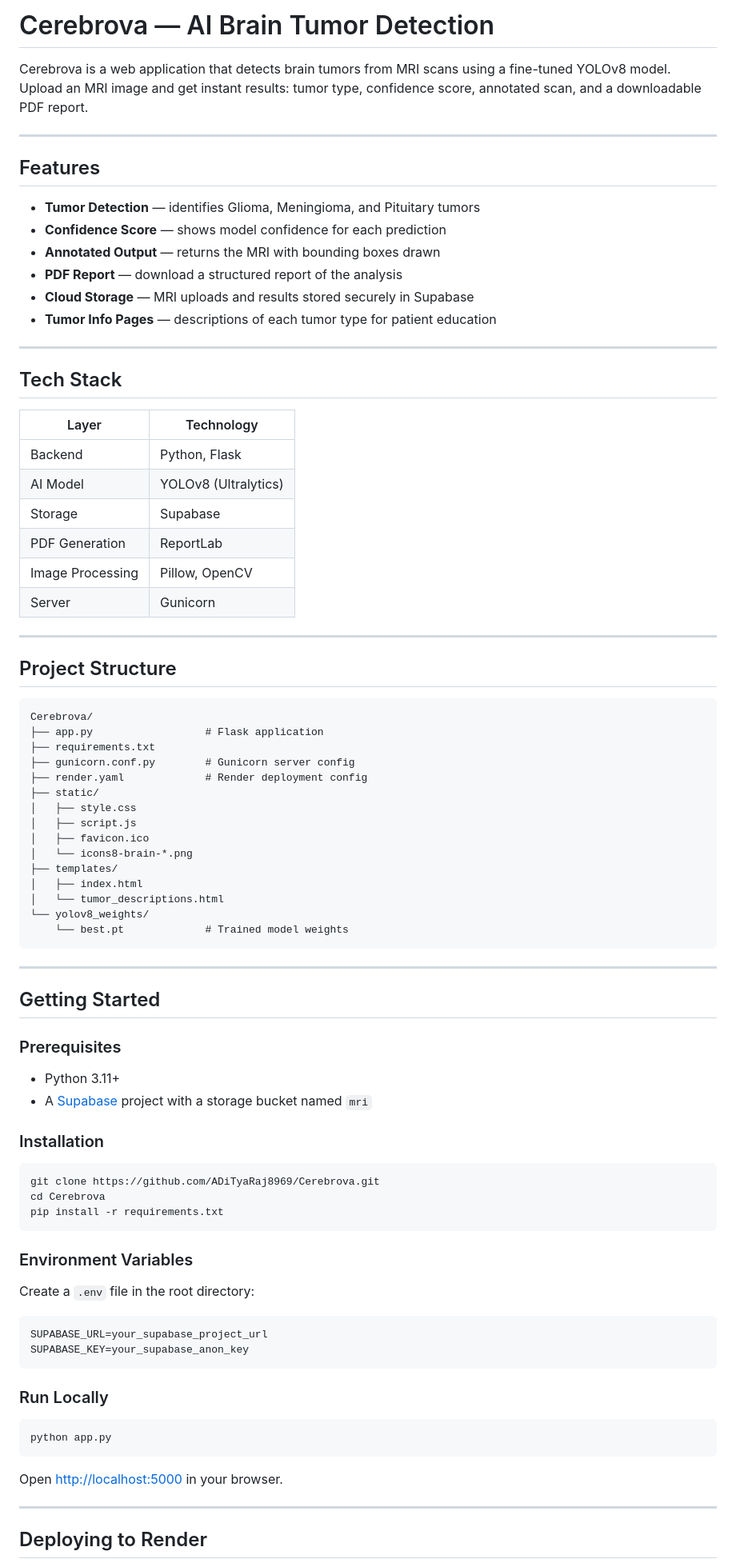
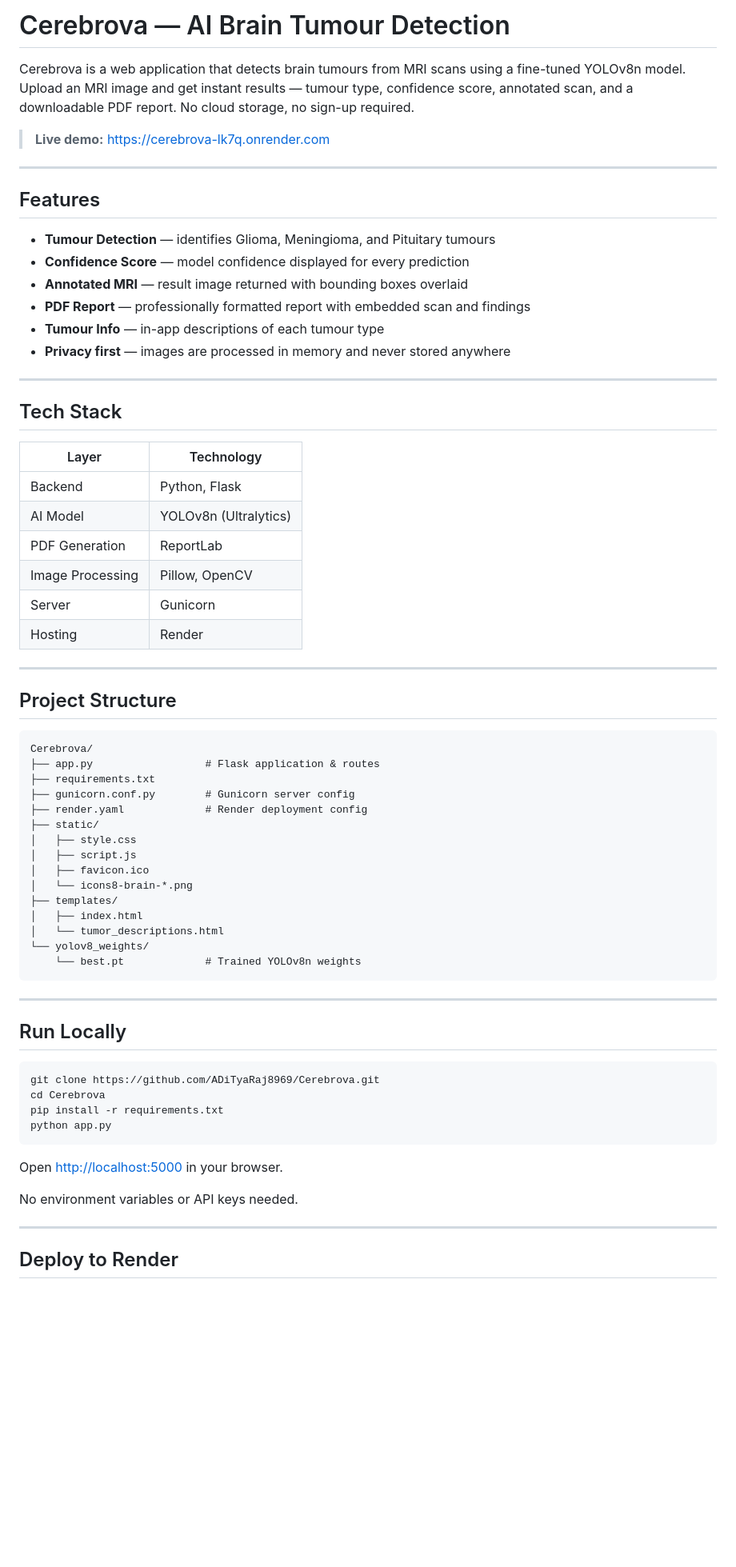
Before and after one commit to ADiTyaRaj8969/Cerebrova, a Markdown page: README.md, the part around one of its changes. Shown at 80% size. GitHub-like rendering; blank space fills up the shorter version.

````diff
--- a/README.md
+++ b/README.md
@@ -1,17 +1,19 @@
-# Cerebrova — AI Brain Tumor Detection
+# Cerebrova — AI Brain Tumour Detection
 
-Cerebrova is a web application that detects brain tumors from MRI scans using a fine-tuned YOLOv8 model. Upload an MRI image and get instant results: tumor type, confidence score, annotated scan, and a downloadable PDF report.
+Cerebrova is a web application that detects brain tumours from MRI scans using a fine-tuned YOLOv8n model. Upload an MRI image and get instant results — tumour type, confidence score, annotated scan, and a downloadable PDF report. No cloud storage, no sign-up required.
+
+> **Live demo:** https://cerebrova-lk7q.onrender.com
 
 ---
 
 ## Features
 
-- **Tumor Detection** — identifies Glioma, Meningioma, and Pituitary tumors
-- **Confidence Score** — shows model confidence for each prediction
-- **Annotated Output** — returns the MRI with bounding boxes drawn
-- **PDF Report** — download a structured report of the analysis
-- **Cloud Storage** — MRI uploads and results stored securely in Supabase
-- **Tumor Info Pages** — descriptions of each tumor type for patient education
+- **Tumour Detection** — identifies Glioma, Meningioma, and Pituitary tumours
+- **Confidence Score** — model confidence displayed for every prediction
+- **Annotated MRI** — result image returned with bounding boxes overlaid
+- **PDF Report** — professionally formatted report with embedded scan and findings
+- **Tumour Info** — in-app descriptions of each tumour type
+- **Privacy first** — images are processed in memory and never stored anywhere
 
 ---
 
@@ -20,11 +22,11 @@ Cerebrova is a web application that detects brain tumors from MRI scans using a
 | Layer | Technology |
 |---|---|
 | Backend | Python, Flask |
-| AI Model | YOLOv8 (Ultralytics) |
-| Storage | Supabase |
+| AI Model | YOLOv8n (Ultralytics) |
 | PDF Generation | ReportLab |
 | Image Processing | Pillow, OpenCV |
 | Server | Gunicorn |
+| Hosting | Render |
 
 ---
 
@@ -32,7 +34,7 @@ Cerebrova is a web application that detects brain tumors from MRI scans using a
 
 ```
 Cerebrova/
-├── app.py                  # Flask application
+├── app.py                  # Flask application & routes
 ├── requirements.txt
 ├── gunicorn.conf.py        # Gunicorn server config
 ├── render.yaml             # Render deployment config
@@ -45,44 +47,25 @@ Cerebrova/
 │   ├── index.html
 │   └── tumor_descriptions.html
 └── yolov8_weights/
-    └── best.pt             # Trained model weights
+    └── best.pt             # Trained YOLOv8n weights
 ```
 
 ---
 
-## Getting Started
-
-### Prerequisites
-
-- Python 3.11+
-- A [Supabase](https://supabase.com) project with a storage bucket named `mri`
-
-### Installation
+## Run Locally
 
 ```bash
 git clone https://github.com/ADiTyaRaj8969/Cerebrova.git
 cd Cerebrova
 pip install -r requirements.txt
-```
-
-### Environment Variables
-
-Create a `.env` file in the root directory:
-
-```
-SUPABASE_URL=your_supabase_project_url
-SUPABASE_KEY=your_supabase_anon_key
-```
-
-### Run Locally
-
-```bash
 python app.py
 ```
 
 Open [http://localhost:5000](http://localhost:5000) in your browser.
 
+No environment variables or API keys needed.
+
 ---
 
-## Deploying to Render
+## Deploy to Render
 
````
Also changed, not shown: other parts of README.md (+35 -21 lines).
